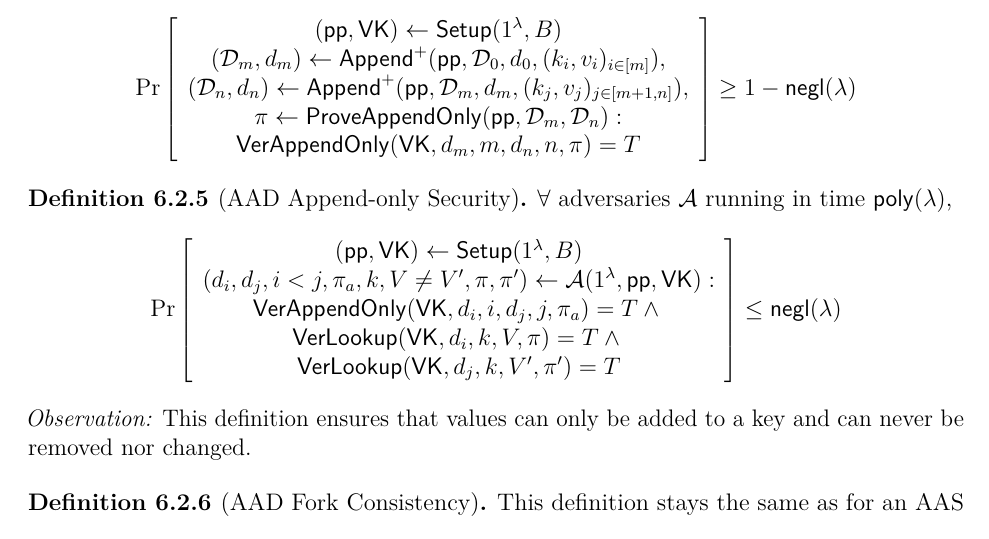
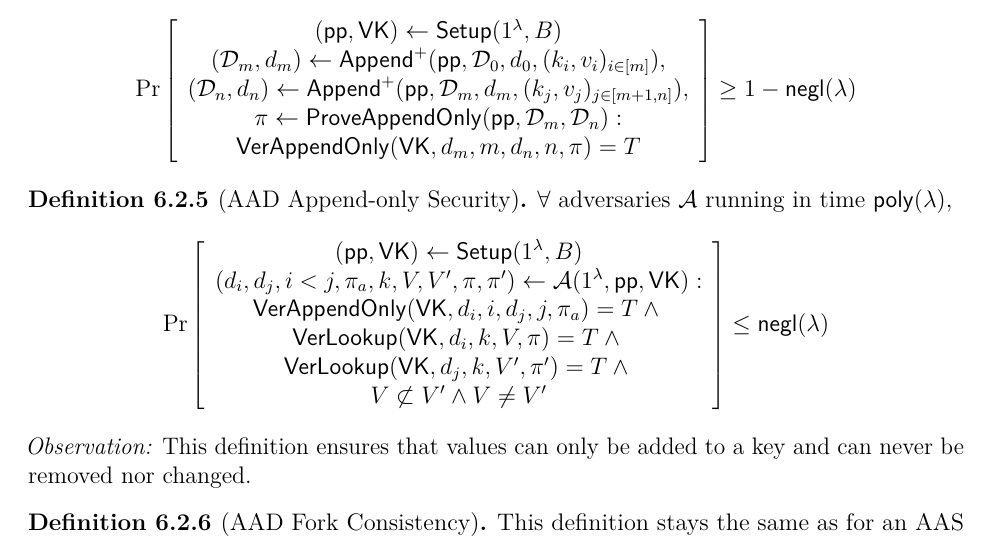
Before and after one commit to alinush/phd-thesis, a LaTeX thesis (main.tex, which reads aad-definition.tex): part of page 85 of 153, cut so that both start at the same text. Compiled offline with pdfLaTeX.

Commit message:
oops, fixed AAD append-only security definition

```diff
--- a/aad-definition.tex
+++ b/aad-definition.tex
@@ -119,14 +119,21 @@ $\forall$ adversaries \Adv running in time $\poly(\lambda)$,
 \begin{align*}
 \Pr \left[ \begin{array}{c}
     (\pp,\vk) \leftarrow \setup(1^\lambda, \upperbound)\\
-    (d_i,d_j,i<j,\pi_a, k,V\ne V',\pi,\pi') \leftarrow \Adv(1^\lambda, \pp, \vk)
+    (d_i,d_j,i<j,\pi_a, k,V,V',\pi,\pi') \leftarrow \Adv(1^\lambda, \pp, \vk)
     : \\
     {\verappendonly(\vk, d_i, i, d_j, j, \pi_a) = T} \wedge {}\\
     {\verlookup(\vk, d_i, k, V , \pi )  = T} \wedge {}\\
-    {\verlookup(\vk, d_j, k, V', \pi') = T}
+    {\verlookup(\vk, d_j, k, V', \pi') = T}\wedge {}\\
+    {V\not\subset V' \wedge V\ne V'}
 \end{array} \right] \le \negl(\lambda)
 \end{align*}
 \end{definition}
+
+% NOTE: In an earlier version, we forgot to restrict that V \not\subset V' in addition to V\ne V'.
+% Without the subset restriction, V\ne V' would mean normal appends are counted as "append-only breaks": e.g., a valid append of a new value v_2 to a key k, would go from a set V = {v_1} of values to a larger set V' = {v_1, v_2} with V\ne V'.
+%
+% Instead, what we want is to guarantee that either the old set of values V be a subset of the new ones V', or that V = V'.
+% In other words, if V \not\subset V' and V \ne V', then the append-only property was broken
 
 \noindent \textit{Observation:}
 This definition ensures that values can only be added to a key and can never be removed nor changed.
```
Also changed, not shown: main.pdf.
